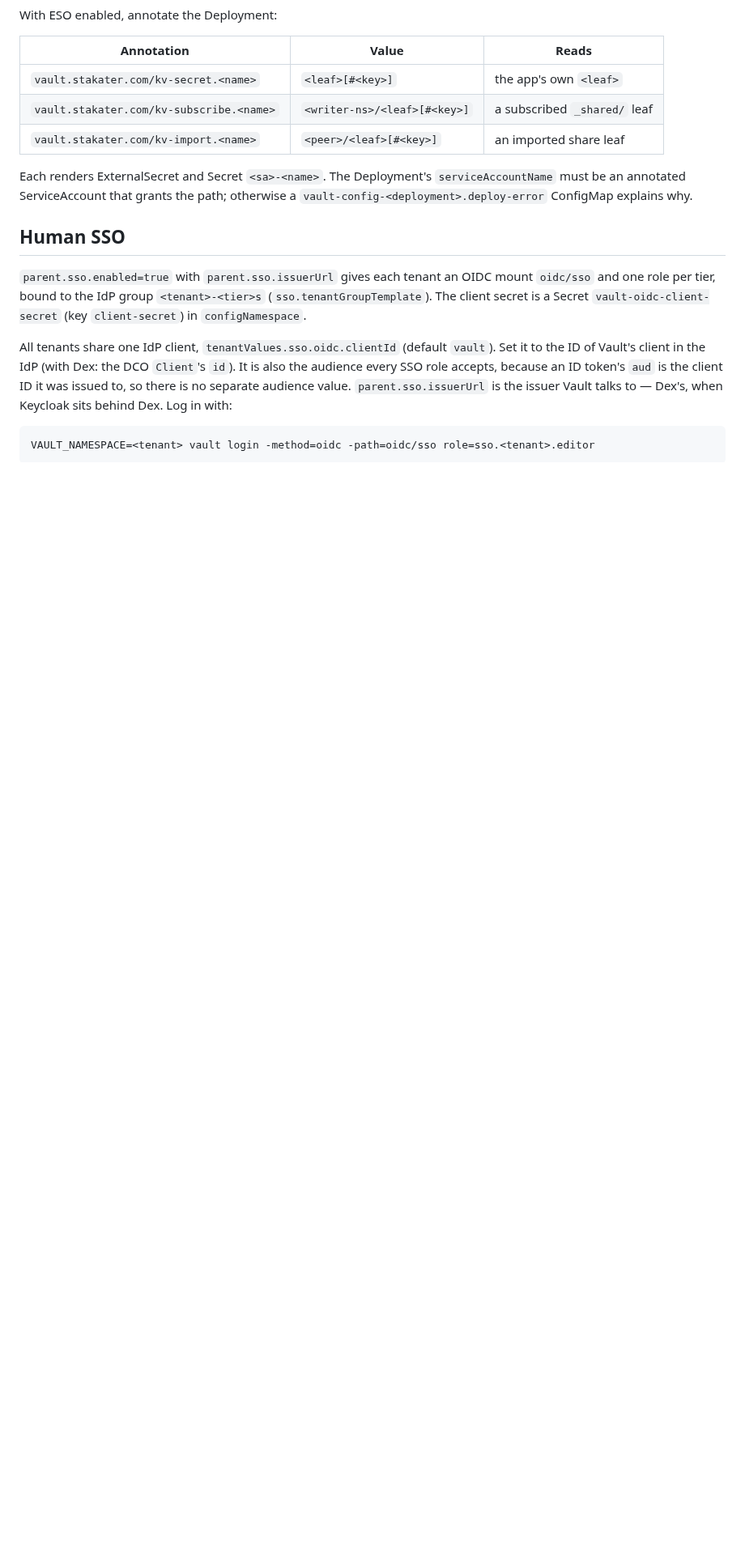
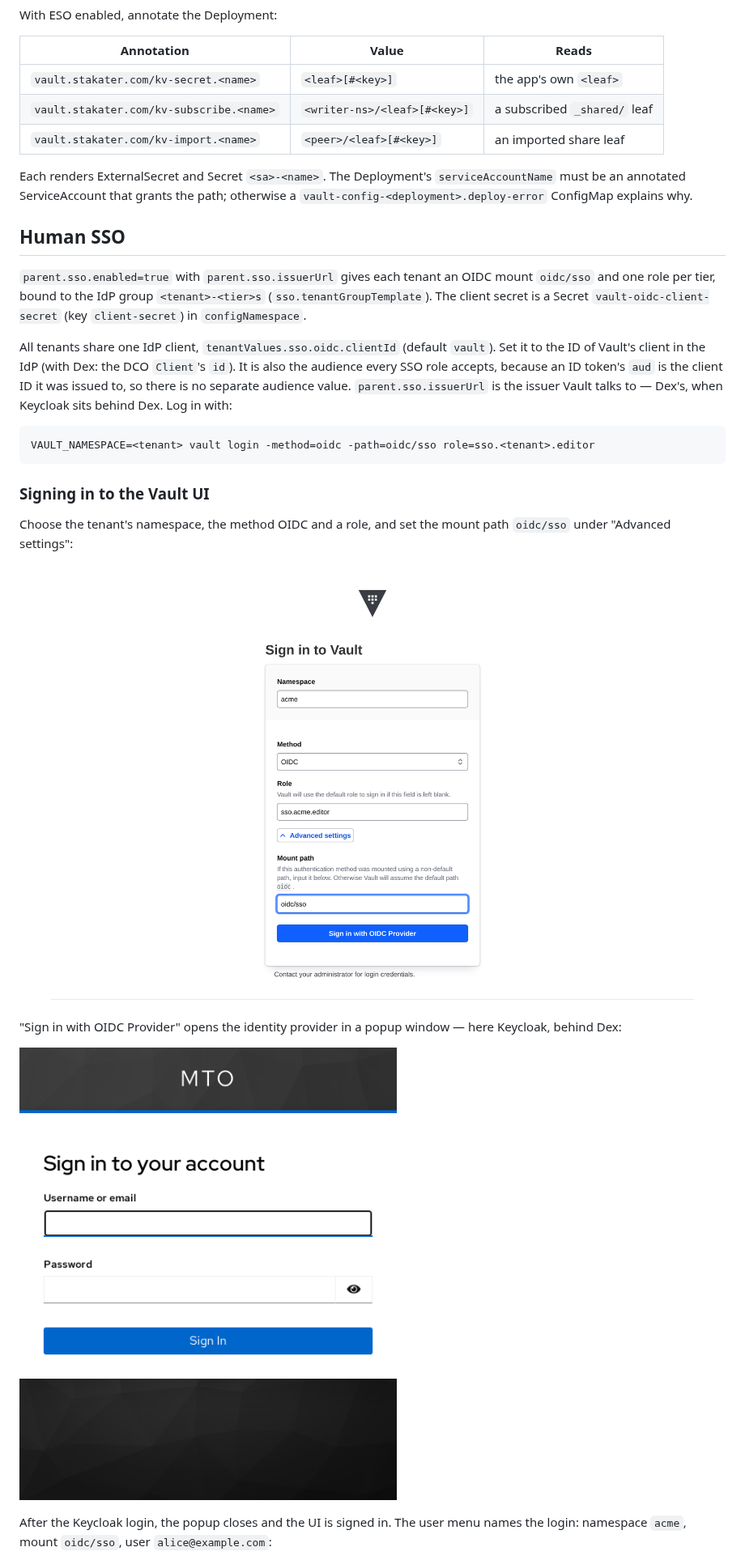
Before and after one commit to stakater/mto-extension-vault-enterprise, a Markdown page: charts/README.md, the part around one of its changes. Shown at 81% size. Rendered like a GitHub page; pictures changed too: docs/screenshots/captured/keycloak-login.png (added), docs/screenshots/captured/vault-sso-login.png (added); blank space fills up the shorter version.

Commit message:
feat(e2e): Vault UI SSO login flows and screenshots with browser-runner v0.4.0

````diff
--- a/charts/README.md
+++ b/charts/README.md
@@ -244,3 +244,19 @@ when Keycloak sits behind Dex. Log in with:
 VAULT_NAMESPACE=<tenant> vault login -method=oidc -path=oidc/sso role=sso.<tenant>.editor
 ```
 
+### Signing in to the Vault UI
+
+Choose the tenant's namespace, the method OIDC and a role, and set the mount
+path `oidc/sso` under "Advanced settings":
+
+![The Vault sign-in form for namespace acme: method OIDC, role sso.acme.editor, mount path oidc/sso](../docs/screenshots/captured/vault-sso-login.png)
+
+"Sign in with OIDC Provider" opens the identity provider in a popup window —
+here Keycloak, behind Dex:
+
+![The Keycloak sign-in page of realm MTO, in the popup window](../docs/screenshots/captured/keycloak-login.png)
+
+After the Keycloak login, the popup closes and the UI is signed in. The user
+menu names the login: namespace `acme`, mount `oidc/sso`, user
+`alice@example.com`:
+
````
Also changed, not shown: other parts of charts/README.md (+7 -0 lines), README.md (+2 -2 lines), docs/screenshots/README.md (+5 -3 lines), docs/screenshots/captured/vault-sso-refused.png (added), docs/screenshots/captured/vault-sso-signed-in.png (added), 7 other files.
